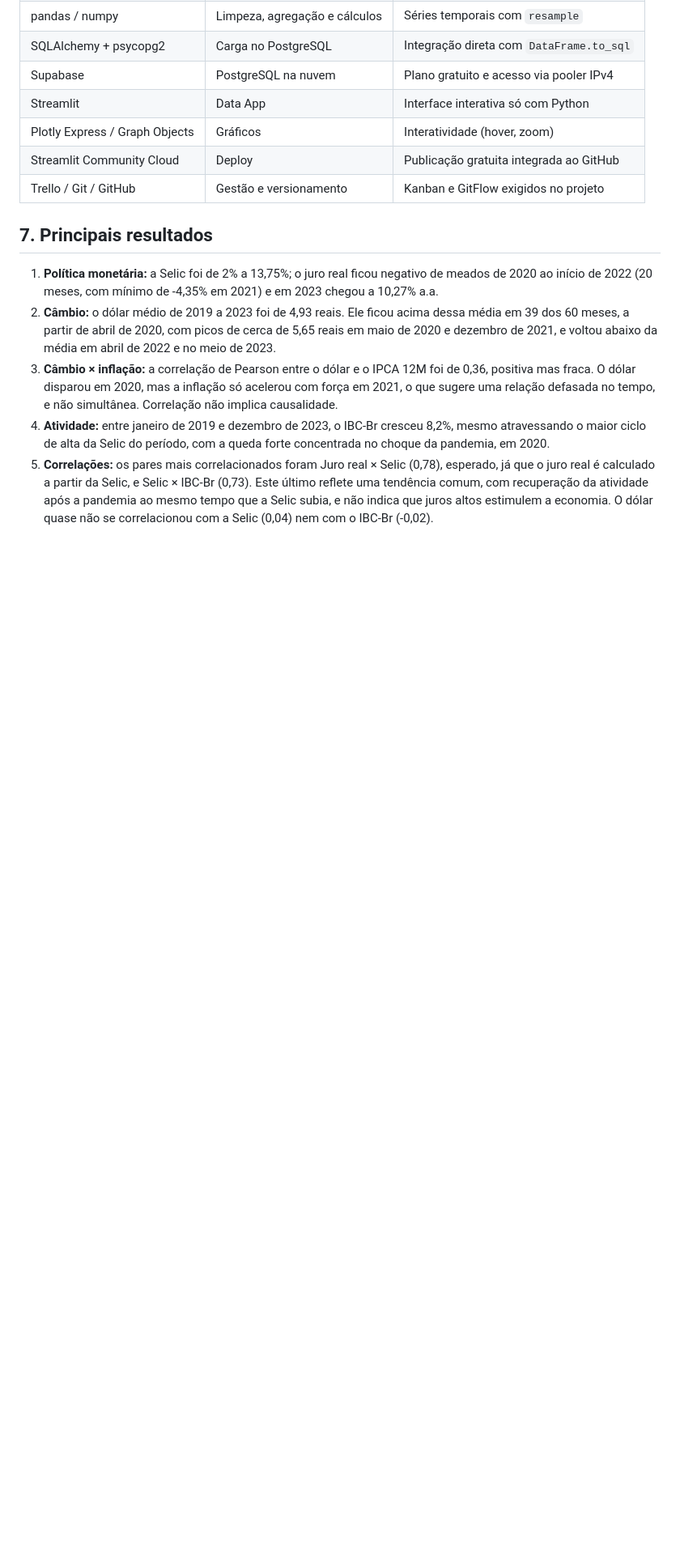
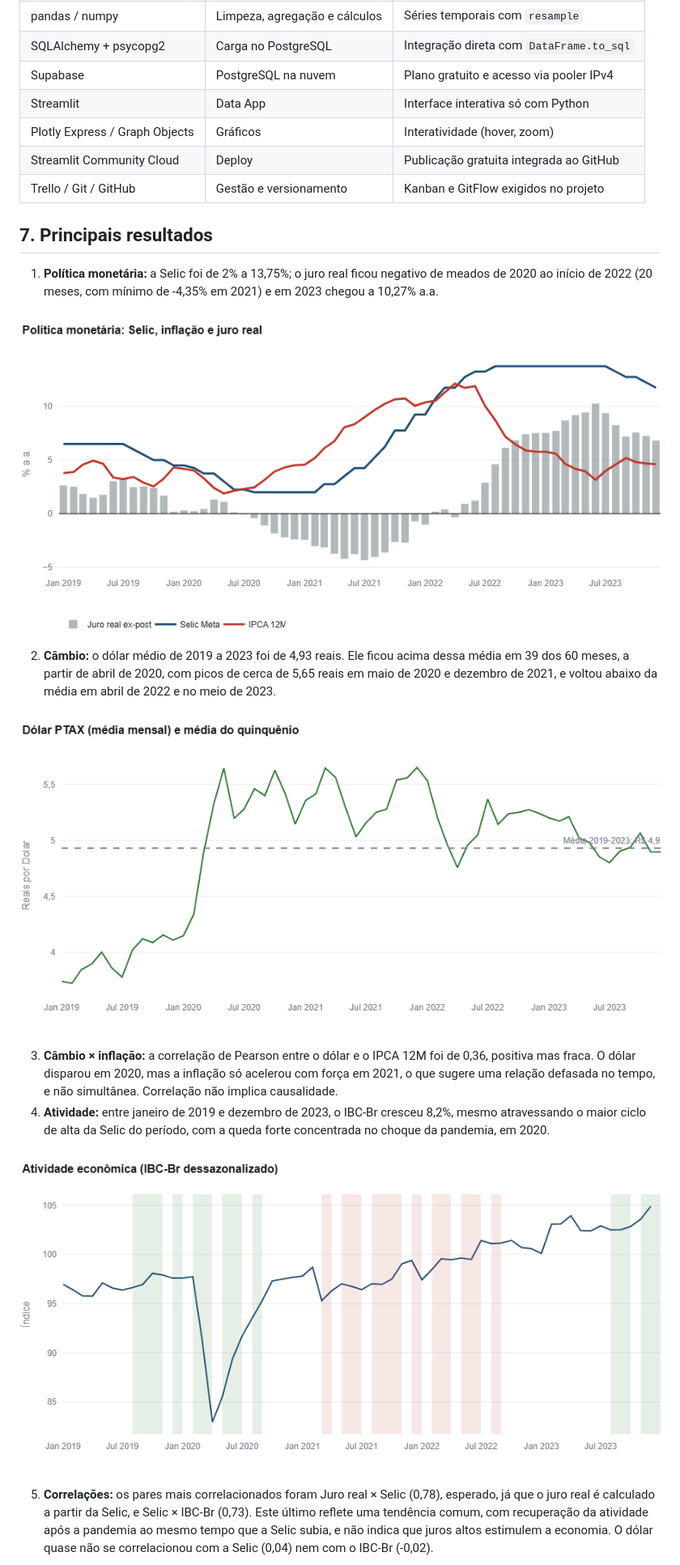
Before and after one commit to engsergioleite/sctec-inteligencia-macroeconomica, a Markdown page: README.md, the part around one of its changes. Shown at 81% size. GitHub-like rendering; pictures changed too: docs/img/grafico_dolar.png (added), docs/img/grafico_ibc_br.png (added), docs/img/grafico_politica_monetaria.png (added); blank space fills up the shorter version.

Commit message:
docs: adiciona gráficos aos principais resultados

```diff
--- a/README.md
+++ b/README.md
@@ -100,7 +99,16 @@ Após a agregação mensal, a base consolidada ficou com 60 meses e nenhum valor
 ## 7. Principais resultados
 
 1. **Política monetária:** a Selic foi de 2% a 13,75%; o juro real ficou negativo de meados de 2020 ao início de 2022 (20 meses, com mínimo de -4,35% em 2021) e em 2023 chegou a 10,27% a.a.
+
+![Política monetária: Selic, IPCA 12M e juro real](docs/img/grafico_politica_monetaria.png)
+
 2. **Câmbio:** o dólar médio de 2019 a 2023 foi de 4,93 reais. Ele ficou acima dessa média em 39 dos 60 meses, a partir de abril de 2020, com picos de cerca de 5,65 reais em maio de 2020 e dezembro de 2021, e voltou abaixo da média em abril de 2022 e no meio de 2023.
+
+![Dólar PTAX e média do período](docs/img/grafico_dolar.png)
+
 3. **Câmbio × inflação:** a correlação de Pearson entre o dólar e o IPCA 12M foi de 0,36, positiva mas fraca. O dólar disparou em 2020, mas a inflação só acelerou com força em 2021, o que sugere uma relação defasada no tempo, e não simultânea. Correlação não implica causalidade.
 4. **Atividade:** entre janeiro de 2019 e dezembro de 2023, o IBC-Br cresceu 8,2%, mesmo atravessando o maior ciclo de alta da Selic do período, com a queda forte concentrada no choque da pandemia, em 2020.
+
+![IBC-Br e ciclos da Selic](docs/img/grafico_ibc_br.png)
+
 5. **Correlações:** os pares mais correlacionados foram Juro real × Selic (0,78), esperado, já que o juro real é calculado a partir da Selic, e Selic × IBC-Br (0,73). Este último reflete uma tendência comum, com recuperação da atividade após a pandemia ao mesmo tempo que a Selic subia, e não indica que juros altos estimulem a economia. O dólar quase não se correlacionou com a Selic (0,04) nem com o IBC-Br (-0,02).
```
Also changed, not shown: other parts of README.md (+2 -1 lines), docs/img/grafico_correlacao.png (added).
